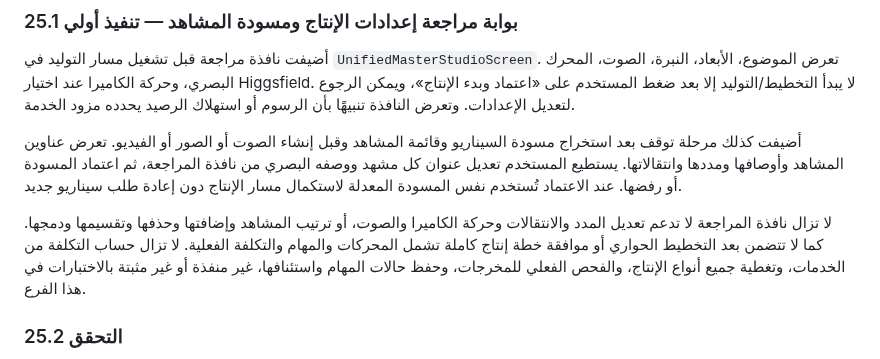
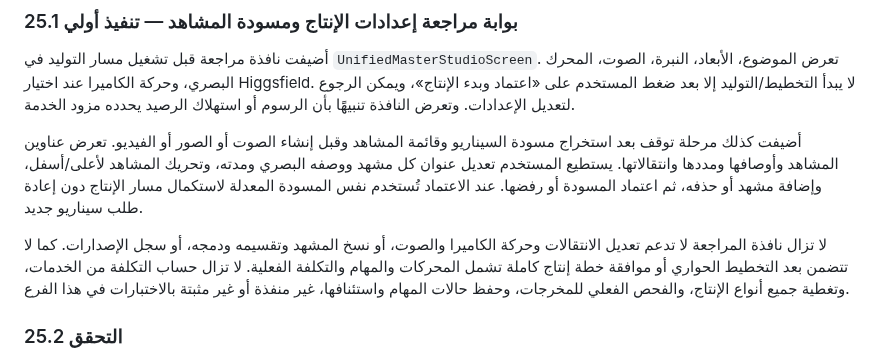
Before and after one commit to Ali-awwww/qabasapp, a Markdown page: docs/production-studios-spec.md, the part around the change. GitHub-like rendering.

Commit message:
Document scene-plan editing controls added in review stage

```diff
--- a/docs/production-studios-spec.md
+++ b/docs/production-studios-spec.md
@@ -346,9 +346,9 @@
 ### 25.1 بوابة مراجعة إعدادات الإنتاج ومسودة المشاهد — تنفيذ أولي
 أضيفت نافذة مراجعة قبل تشغيل مسار التوليد في `UnifiedMasterStudioScreen`. تعرض الموضوع، الأبعاد، النبرة، الصوت، المحرك البصري، وحركة الكاميرا عند اختيار Higgsfield. لا يبدأ التخطيط/التوليد إلا بعد ضغط المستخدم على «اعتماد وبدء الإنتاج»، ويمكن الرجوع لتعديل الإعدادات. وتعرض النافذة تنبيهًا بأن الرسوم أو استهلاك الرصيد يحدده مزود الخدمة.
 
-أضيفت كذلك مرحلة توقف بعد استخراج مسودة السيناريو وقائمة المشاهد وقبل إنشاء الصوت أو الصور أو الفيديو. تعرض عناوين المشاهد وأوصافها ومددها وانتقالاتها. يستطيع المستخدم تعديل عنوان كل مشهد ووصفه البصري من نافذة المراجعة، ثم اعتماد المسودة أو رفضها. عند الاعتماد تُستخدم نفس المسودة المعدلة لاستكمال مسار الإنتاج دون إعادة طلب سيناريو جديد.
+أضيفت كذلك مرحلة توقف بعد استخراج مسودة السيناريو وقائمة المشاهد وقبل إنشاء الصوت أو الصور أو الفيديو. تعرض عناوين المشاهد وأوصافها ومددها وانتقالاتها. يستطيع المستخدم تعديل عنوان كل مشهد ووصفه البصري ومدته، وتحريك المشاهد لأعلى/أسفل، وإضافة مشهد أو حذفه، ثم اعتماد المسودة أو رفضها. عند الاعتماد تُستخدم نفس المسودة المعدلة لاستكمال مسار الإنتاج دون إعادة طلب سيناريو جديد.
 
-لا تزال نافذة المراجعة لا تدعم تعديل المدد والانتقالات وحركة الكاميرا والصوت، أو ترتيب المشاهد وإضافتها وحذفها وتقسيمها ودمجها. كما لا تتضمن بعد التخطيط الحواري أو موافقة خطة إنتاج كاملة تشمل المحركات والمهام والتكلفة الفعلية. لا تزال حساب التكلفة من الخدمات، وتغطية جميع أنواع الإنتاج، والفحص الفعلي للمخرجات، وحفظ حالات المهام واستئنافها، غير منفذة أو غير مثبتة بالاختبارات في هذا الفرع.
+لا تزال نافذة المراجعة لا تدعم تعديل الانتقالات وحركة الكاميرا والصوت، أو نسخ المشهد وتقسيمه ودمجه، أو سجل الإصدارات. كما لا تتضمن بعد التخطيط الحواري أو موافقة خطة إنتاج كاملة تشمل المحركات والمهام والتكلفة الفعلية. لا تزال حساب التكلفة من الخدمات، وتغطية جميع أنواع الإنتاج، والفحص الفعلي للمخرجات، وحفظ حالات المهام واستئنافها، غير منفذة أو غير مثبتة بالاختبارات في هذا الفرع.
 
 ### 25.2 التحقق
 تُشغل إجراءات GitHub Actions (بناء APK، Secret Scan، CodeQL) على commits الفرع. لا توصف نتائجها بالنجاح إلا بعد اكتمالها وقراءة النتيجة. كما يجب اختبار البناء محليًا أو عبر CI قبل اعتبار التغيير صالحًا للتسليم.
```
